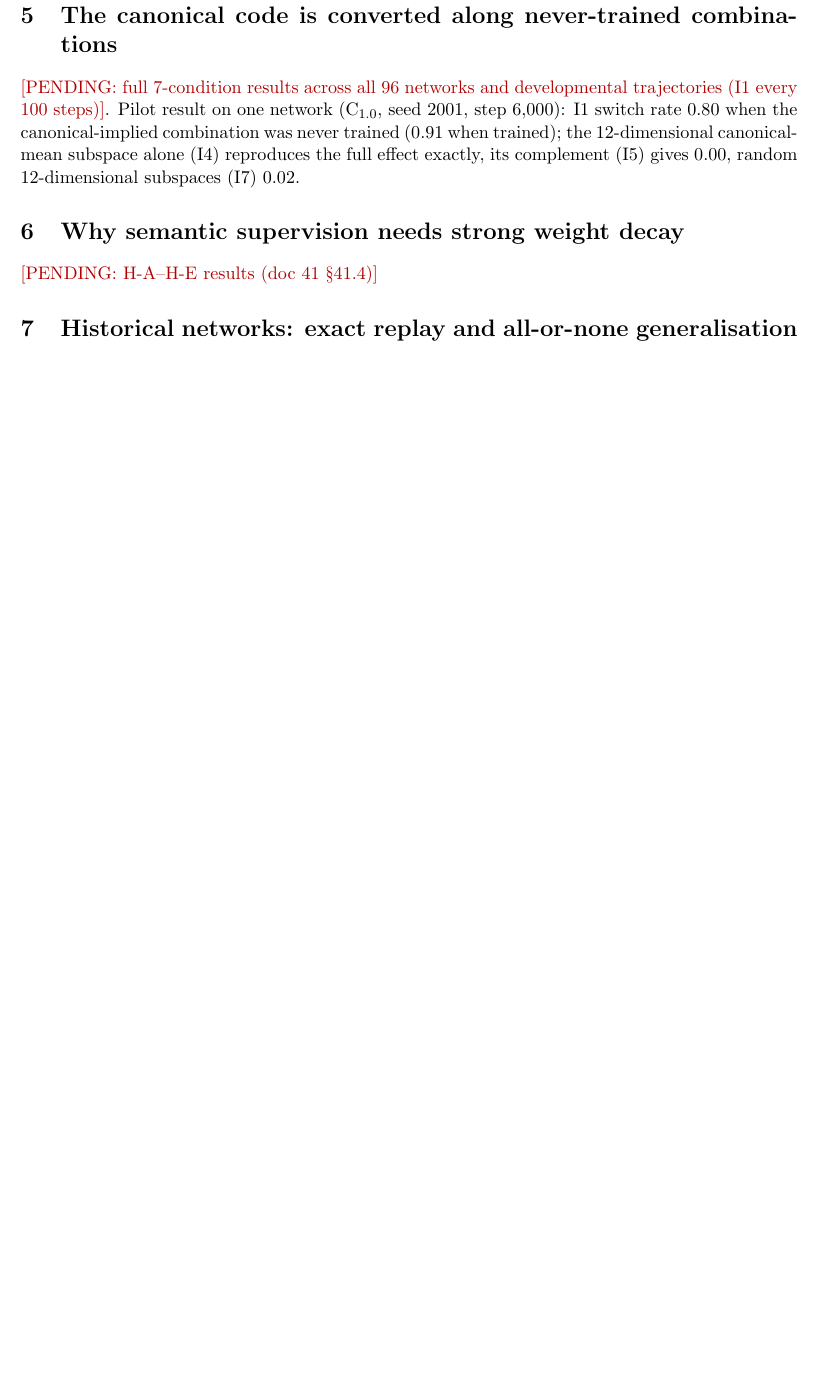
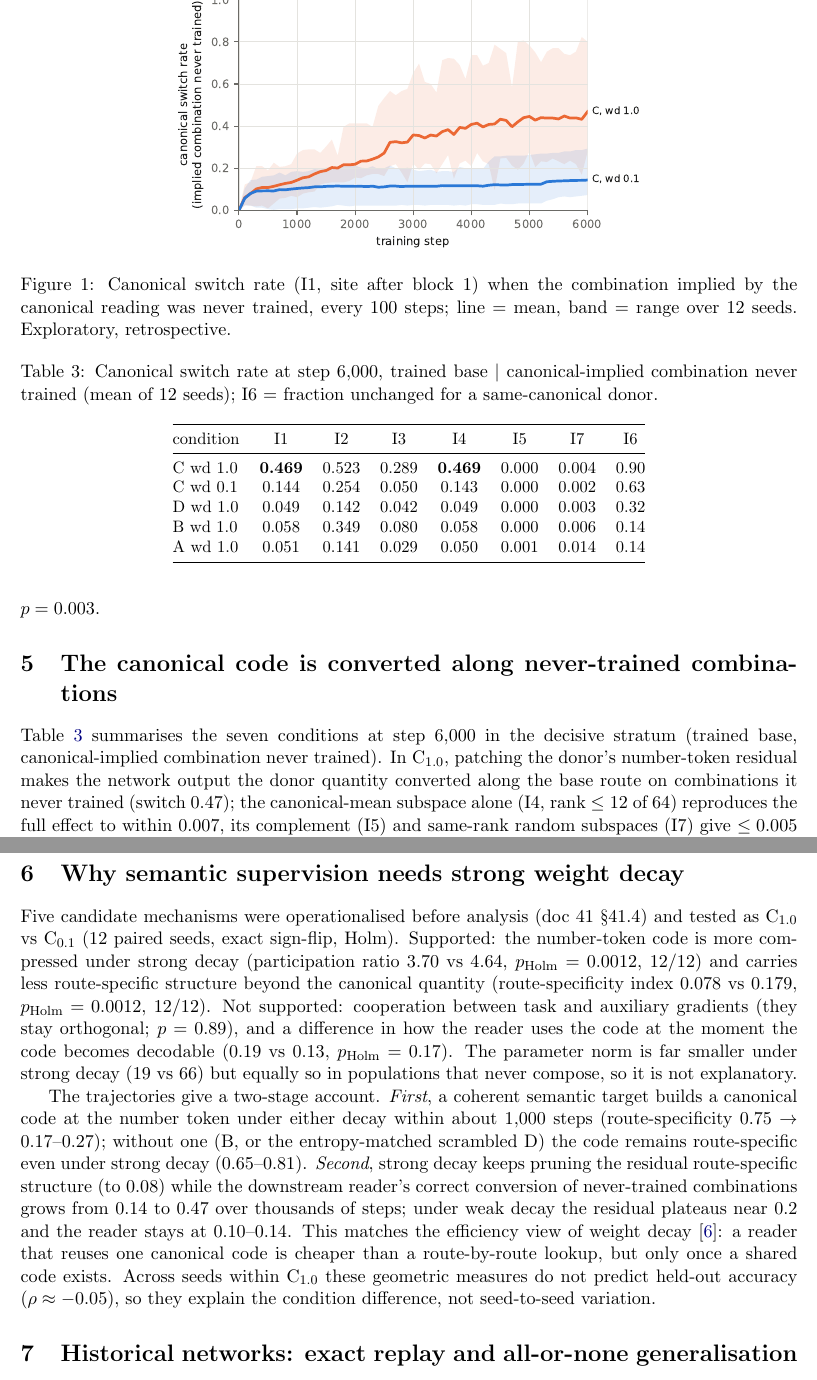
Before and after one commit to Mnehmos/mnehmos.llm.playground, a LaTeX paper (research/nri/paper/main.tex): part of page 4 of 5 before the commit and two parts of pages 4 and 5 of 6 after it, the two joined at a grey line, cut at the place of the change, the shorter picture padded with empty space. Compiled offline with pdfLaTeX.

Commit message:
Preprint: held-out causal and mechanism sections written
Co-Authored-By: Claude Opus 5.5 <noreply@anthropic.com>
Claude-Session: https://claude.ai/code/session_013FWeVhxtCi17rtUTPEBcGK

```diff
--- a/research/nri/paper/main.tex
+++ b/research/nri/paper/main.tex
@@ -141,7 +141,14 @@ were confirmed; M1 (utilisation precedes composition) was directionally supporte
 seed-clustered re-analysis gives mean agreement 0.70 [0.60, 0.80], $p=0.003$.
 
 \section{The canonical code is converted along never-trained combinations}
-\pending{full 7-condition results across all 96 networks and developmental trajectories (I1 every 100 steps)}.
-Pilot result on one network (\Cten, seed 2001, step 6,000): I1 switch rate 0.80 when the canonical-implied
-combination was never trained (0.91 when trained); the 12-dimensional canonical-mean subspace alone (I4) reproduces
-the full effect exactly, its complement (I5) gives 0.00, random 12-dimensional subspaces (I7) 0.02.
+\begin{figure}[t]\centering
+\includegraphics[width=0.62\linewidth]{figures/fig2_heldout_causal.pdf}
+\caption{Canonical switch rate (I1, site after block 1) when the combination implied by the canonical reading was
+never trained, every 100 steps; line = mean, band = range over 12 seeds. Exploratory, retrospective.}
+\label{fig:i1}
+\end{figure}
+Table~\ref{tab:seven} summarises the seven conditions at step 6,000 in the decisive stratum (trained base,
+canonical-implied combination never trained). In \Cten{}, patching the donor's number-token residual makes the
+network output the donor quantity converted along the base route on combinations it never trained (switch 0.47);
+the canonical-mean subspace alone (I4, rank $\le 12$ of 64) reproduces the full effect to within 0.007, its
+complement (I5) and same-rank random subspaces (I7) give $\le 0.005$ and $\le 0.014$, so no dormant pathway
@@ -148,6 +164,35 @@ the full effect exactly, its complement (I5) gives 0.00, random 12-dimensional s
+\begin{table}[t]\centering\small
+\caption{Canonical switch rate at step 6,000, trained base $|$ canonical-implied combination never trained (mean
+of 12 seeds); I6 = fraction unchanged for a same-canonical donor.}\label{tab:seven}
+\begin{tabular}{@{}lccccccc@{}}\toprule
+condition & I1 & I2 & I3 & I4 & I5 & I7 & I6\\\midrule
+C wd 1.0 & \textbf{0.469} & 0.523 & 0.289 & \textbf{0.469} & 0.000 & 0.004 & 0.90\\
+C wd 0.1 & 0.144 & 0.254 & 0.050 & 0.143 & 0.000 & 0.002 & 0.63\\
+D wd 1.0 & 0.049 & 0.142 & 0.042 & 0.049 & 0.000 & 0.003 & 0.32\\
+B wd 1.0 & 0.058 & 0.349 & 0.080 & 0.058 & 0.000 & 0.006 & 0.14\\
+A wd 1.0 & 0.051 & 0.141 & 0.029 & 0.050 & 0.001 & 0.014 & 0.14\\\bottomrule
+\end{tabular}
+\end{table}
 
 \section{Why semantic supervision needs strong weight decay}
-\pending{H-A--H-E results (doc 41 \S41.4)}
+Five candidate mechanisms were operationalised before analysis (doc 41 \S41.4) and tested as \Cten{} vs \Cone{}
+(12 paired seeds, exact sign-flip, Holm). Supported: the number-token code is more compressed under strong decay
+(participation ratio 3.70 vs 4.64, $p_\text{Holm}=0.0012$, 12/12) and carries less route-specific structure
+beyond the canonical quantity (route-specificity index 0.078 vs 0.179, $p_\text{Holm}=0.0012$, 12/12). Not
+supported: cooperation between task and auxiliary gradients (they stay orthogonal; $p=0.89$), and a difference in
+how the reader uses the code at the moment the code becomes decodable (0.19 vs 0.13, $p_\text{Holm}=0.17$). The
+parameter norm is far smaller under strong decay (19 vs 66) but equally so in populations that never compose, so it
+is not explanatory.
+
+The trajectories give a two-stage account. \emph{First}, a coherent semantic target builds a canonical code at the
+number token under either decay within about 1,000 steps (route-specificity 0.75 $\to$ 0.17--0.27); without one
+(B, or the entropy-matched scrambled D) the code remains route-specific even under strong decay (0.65--0.81).
+\emph{Second}, strong decay keeps pruning the residual route-specific structure (to 0.08) while the downstream
+reader's correct conversion of never-trained combinations grows from 0.14 to 0.47 over thousands of steps; under
+weak decay the residual plateaus near 0.2 and the reader stays at 0.10--0.14. This matches the efficiency view of
+weight decay \citep{varma2023efficiency}: a reader that reuses one canonical code is cheaper than a route-by-route
+lookup, but only once a shared code exists. Across seeds within \Cten{} these geometric measures do not predict
+held-out accuracy ($\rho \approx -0.05$), so they explain the condition difference, not seed-to-seed variation.
 
 \section{Historical networks: exact replay and all-or-none generalisation}
 \subsection{Replay qualification}
```
Also changed, not shown: research/nri/paper/main.pdf, research/nri/paper/main.tex (9 more changed lines).
